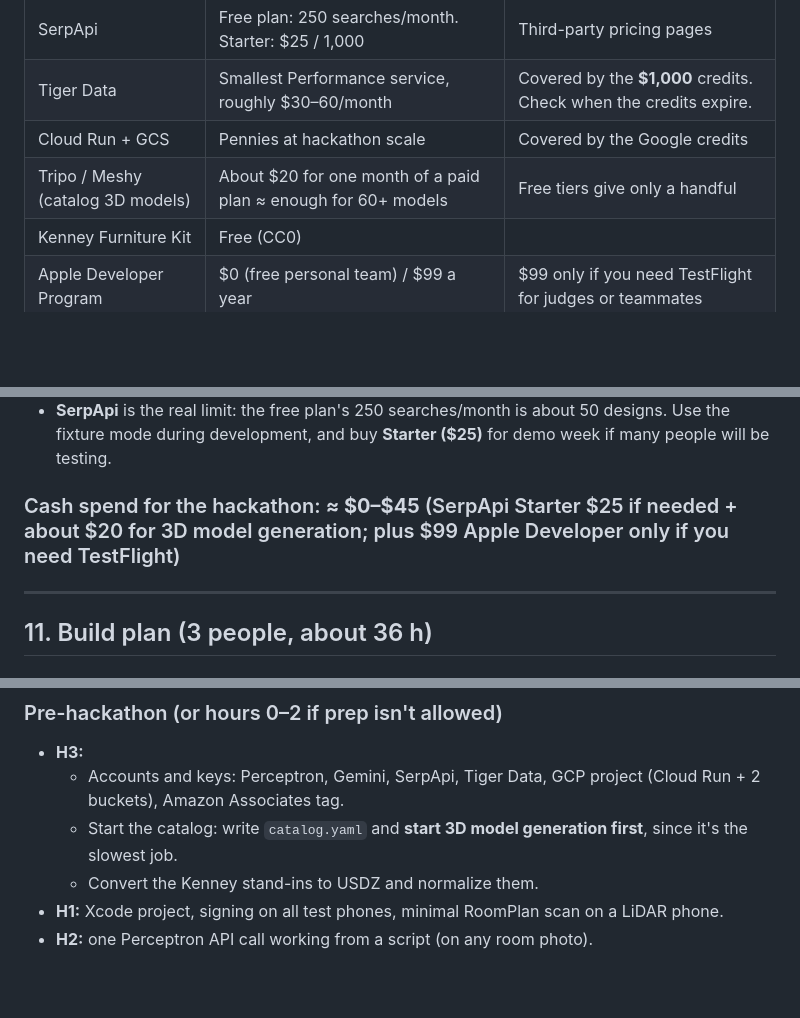
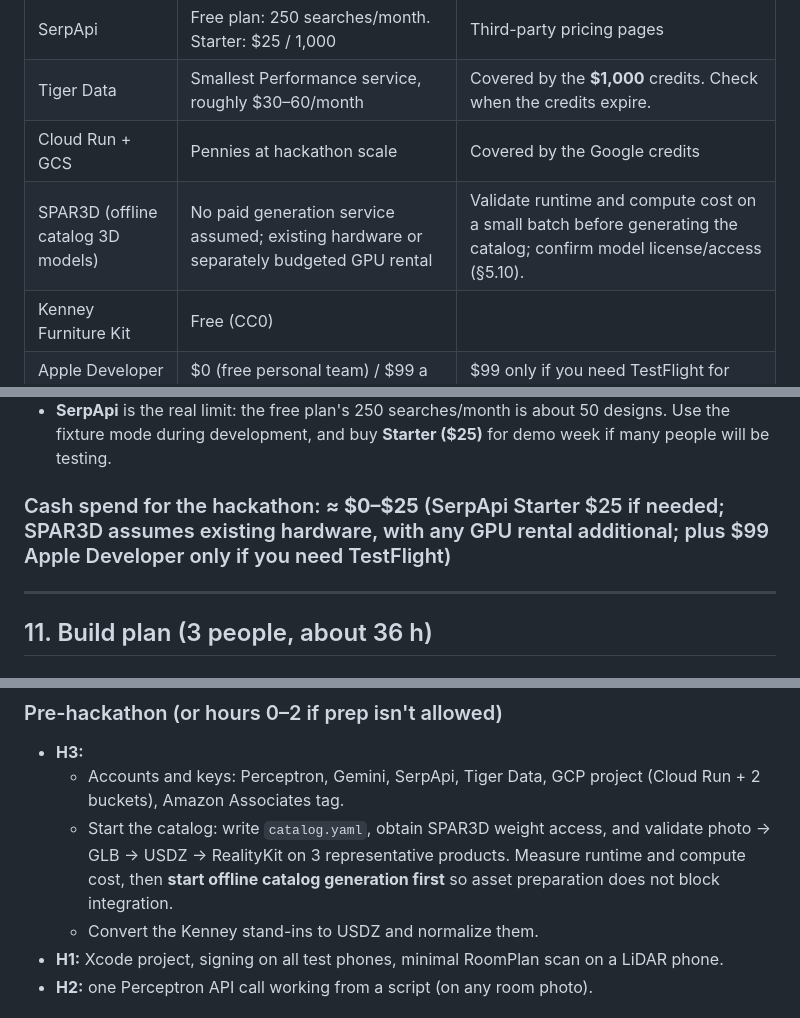
Before and after one commit to watermelon-elite/ReSpace, a Markdown page: SPEC.md, 3 parts joined by grey strips. Rendered like a GitHub page; blank space fills up the shorter version.

```diff
--- a/SPEC.md
+++ b/SPEC.md
@@ -511,7 +515,7 @@ Prices are approximate. Third-party listings were used where official pages were
 | SerpApi | Free plan: 250 searches/month. Starter: $25 / 1,000 | Third-party pricing pages |
 | Tiger Data | Smallest Performance service, roughly $30–60/month | Covered by the **$1,000** credits. Check when the credits expire. |
 | Cloud Run + GCS | Pennies at hackathon scale | Covered by the Google credits |
-| Tripo / Meshy (catalog 3D models) | About $20 for one month of a paid plan ≈ enough for 60+ models | Free tiers give only a handful |
+| SPAR3D (offline catalog 3D models) | No paid generation service assumed; existing hardware or separately budgeted GPU rental | Validate runtime and compute cost on a small batch before generating the catalog; confirm model license/access (§5.10). |
 | Kenney Furniture Kit | Free (CC0) | |
 | Apple Developer Program | $0 (free personal team) / $99 a year | $99 only if you need TestFlight for judges or teammates |
 
@@ -532,7 +536,7 @@ Prices are approximate. Third-party listings were used where official pages were
 - **Tiger Data $1,000** lasts more than a year on the smallest service, if the credits don't expire sooner.
 - **SerpApi** is the real limit: the free plan's 250 searches/month is about 50 designs. Use the fixture mode during development, and buy **Starter ($25)** for demo week if many people will be testing.
 
-### Cash spend for the hackathon: **≈ $0–$45** (SerpApi Starter $25 if needed + about $20 for 3D model generation; plus $99 Apple Developer only if you need TestFlight)
+### Cash spend for the hackathon: **≈ $0–$25** (SerpApi Starter $25 if needed; SPAR3D assumes existing hardware, with any GPU rental additional; plus $99 Apple Developer only if you need TestFlight)
 
 ---
 
@@ -571,7 +575,7 @@ The iOS lane has the most work. Three small jobs that could have been done on th
 ### Pre-hackathon (or hours 0–2 if prep isn't allowed)
 - **H3:**
   - Accounts and keys: Perceptron, Gemini, SerpApi, Tiger Data, GCP project (Cloud Run + 2 buckets), Amazon Associates tag.
-  - Start the catalog: write `catalog.yaml` and **start 3D model generation first**, since it's the slowest job.
+  - Start the catalog: write `catalog.yaml`, obtain SPAR3D weight access, and validate photo → GLB → USDZ → RealityKit on 3 representative products. Measure runtime and compute cost, then **start offline catalog generation first** so asset preparation does not block integration.
   - Convert the Kenney stand-ins to USDZ and normalize them.
 - **H1:** Xcode project, signing on all test phones, minimal RoomPlan scan on a LiDAR phone.
 - **H2:** one Perceptron API call working from a script (on any room photo).
```
Also changed, not shown: other parts of SPEC.md (+8 -3 lines), IMAGE_TO_3D_RESEARCH.md (added).
